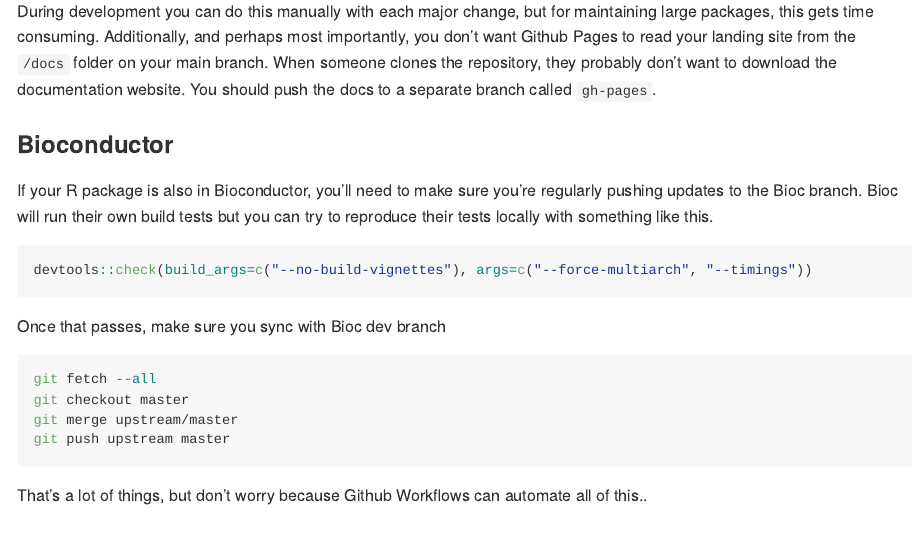
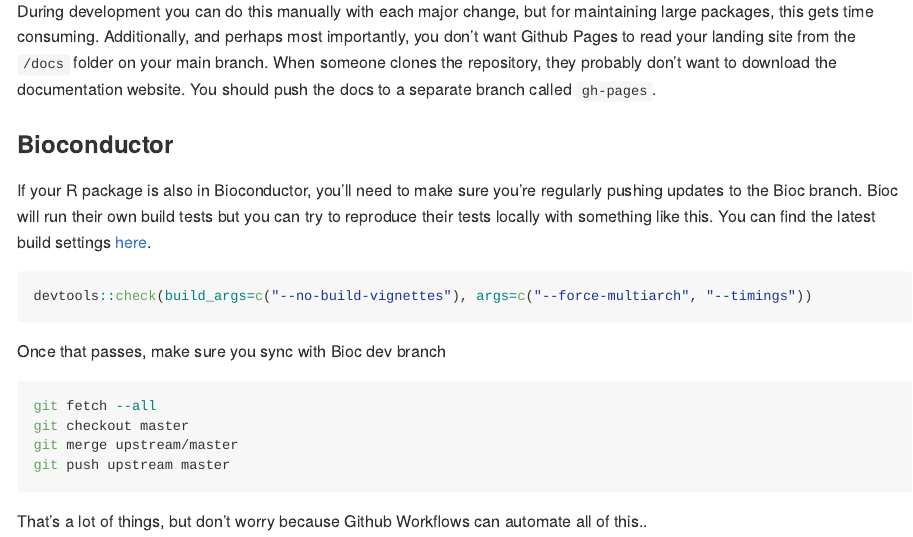
Before and after one commit to montilab/best-practices, an R Markdown document (vignettes/workflow-automation/README.Rmd): the page in a window 1100 px wide, from 3600 px down. The pictures show the output file vignettes/workflow-automation/README.md that the author committed with the source, drawn offline in the style of GitHub.

Commit message:
Official Bioc building settings

````diff
--- a/vignettes/workflow-automation/README.Rmd
+++ b/vignettes/workflow-automation/README.Rmd
@@ -159,7 +159,7 @@ During development you can do this manually with each major change, but for main
 
 ### Bioconductor
 
-If your R package is also in Bioconductor, you'll need to make sure you're regularly pushing updates to the Bioc branch. Bioc will run their own build tests but you can try to reproduce their tests locally with something like this.
+If your R package is also in Bioconductor, you'll need to make sure you're regularly pushing updates to the Bioc branch. Bioc will run their own build tests but you can try to reproduce their tests locally with something like this. You can find the latest build settings [here](https://master.bioconductor.org/checkResults/3.13/bioc-LATEST/Renviron.bioc).
 
 ```r
 devtools::check(build_args=c("--no-build-vignettes"), args=c("--force-multiarch", "--timings"))
````
Also changed, not shown: vignettes/workflow-automation/README.md.
